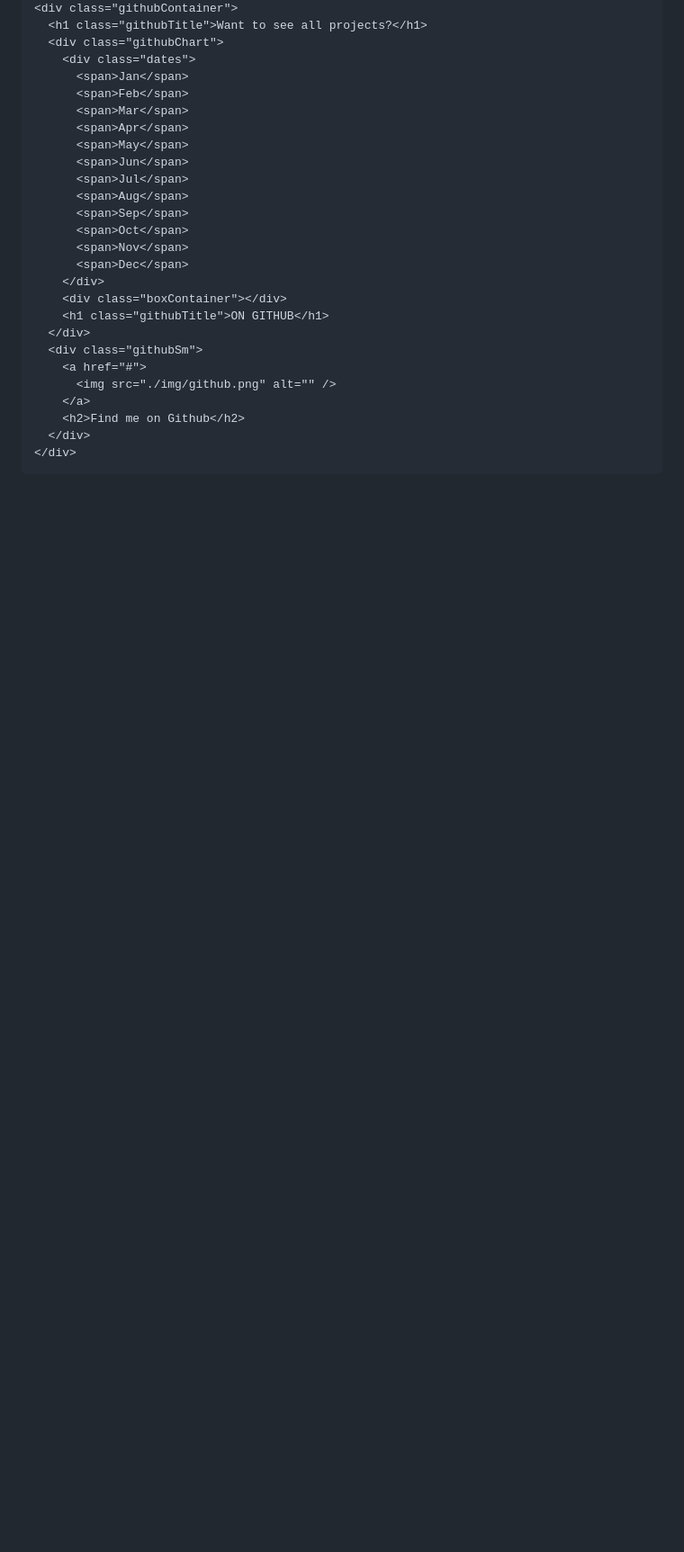
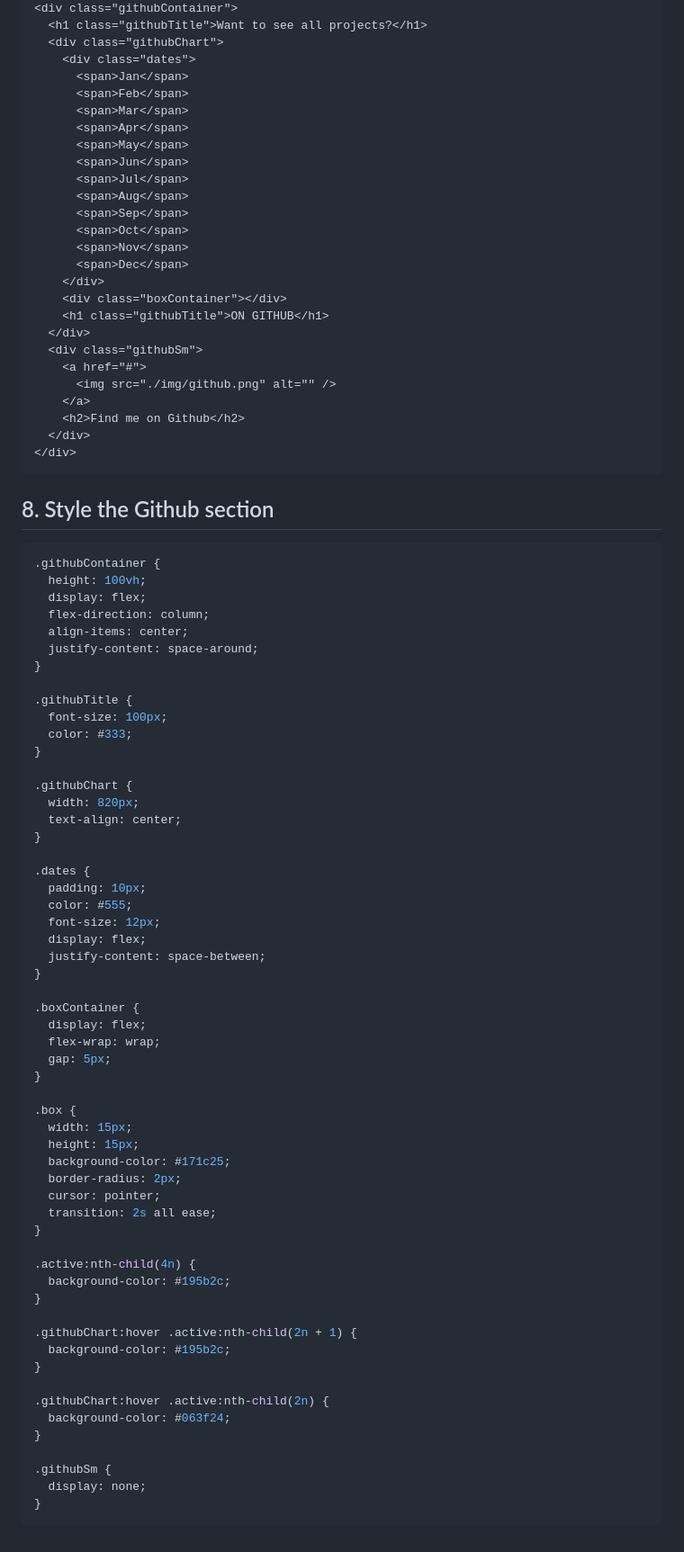
Before and after one commit to tsimeonov/Portfolio-Website, a Markdown page: step_by_step.md, the part around the change. Shown: that part at 90% size. Drawn GitHub-style; blank space fills up the shorter version.

Commit message:
style the github section

````diff
--- a/step_by_step.md
+++ b/step_by_step.md
@@ -377,3 +377,64 @@ The code for styling the `introduction` section.
   </div>
 </div>
 ```
+
+## 8. Style the Github section
+
+```css
+.githubContainer {
+  height: 100vh;
+  display: flex;
+  flex-direction: column;
+  align-items: center;
+  justify-content: space-around;
+}
+
+.githubTitle {
+  font-size: 100px;
+  color: #333;
+}
+
+.githubChart {
+  width: 820px;
+  text-align: center;
+}
+
+.dates {
+  padding: 10px;
+  color: #555;
+  font-size: 12px;
+  display: flex;
+  justify-content: space-between;
+}
+
+.boxContainer {
+  display: flex;
+  flex-wrap: wrap;
+  gap: 5px;
+}
+
+.box {
+  width: 15px;
+  height: 15px;
+  background-color: #171c25;
+  border-radius: 2px;
+  cursor: pointer;
+  transition: 2s all ease;
+}
+
+.active:nth-child(4n) {
+  background-color: #195b2c;
+}
+
+.githubChart:hover .active:nth-child(2n + 1) {
+  background-color: #195b2c;
+}
+
+.githubChart:hover .active:nth-child(2n) {
+  background-color: #063f24;
+}
+
+.githubSm {
+  display: none;
+}
+```
````
